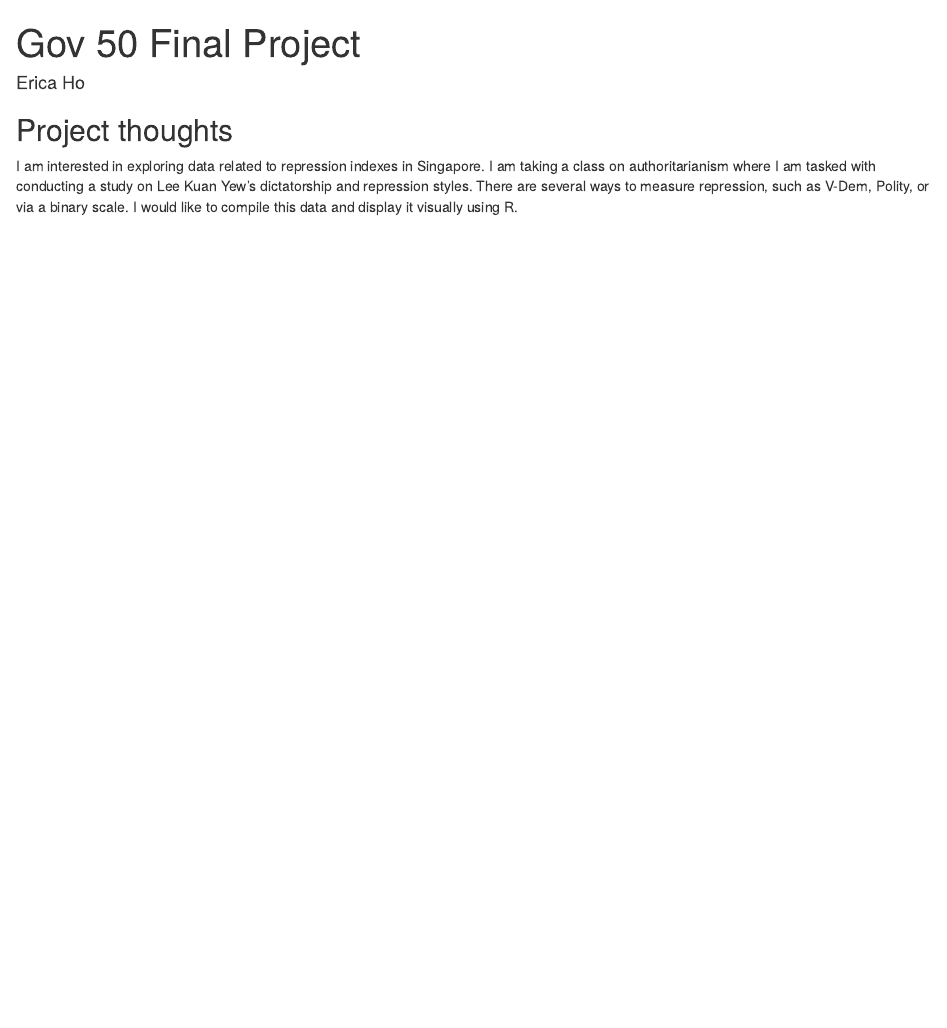
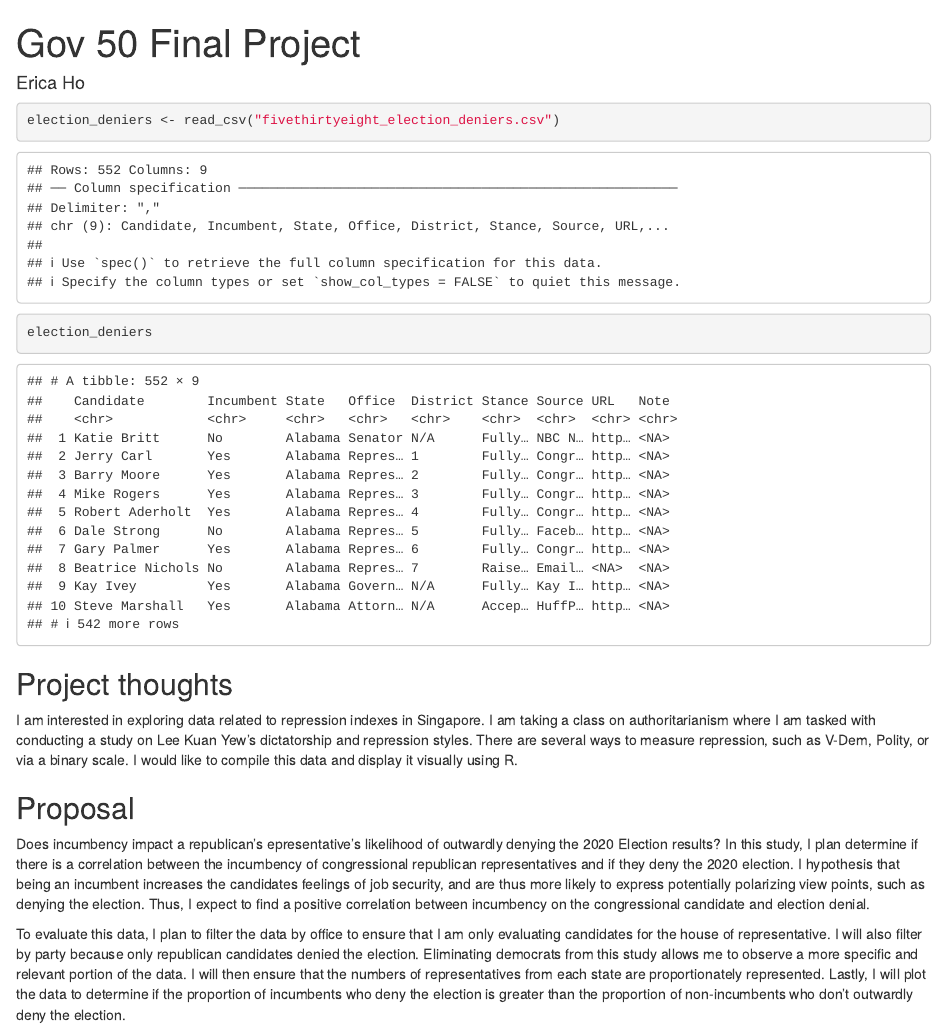
Before and after one commit to ericaho4/gov50-final-project, an R Markdown document (index.Rmd): the page in a window 1100 px wide, from its top. Rendered offline with R 4.5, knitr and Pandoc, with nearby package versions; drawn as R Markdown's standard HTML page in place of the format the file asks for; common packages that the code uses without loading them are loaded.

Commit message:
Milestone 1

````diff
--- a/index.Rmd
+++ b/index.Rmd
@@ -7,8 +7,19 @@ output:
     self_contained: false
 ---
 
+```{r}
+election_deniers <- read_csv("fivethirtyeight_election_deniers.csv")
+election_deniers
+
+```
 
 
 ## Project thoughts
 
 I am interested in exploring data related to repression indexes in Singapore. I am taking a class on authoritarianism where I am tasked with conducting a study on Lee Kuan Yew's dictatorship and repression styles. There are several ways to measure repression, such as V-Dem, Polity, or via a binary scale. I would like to compile this data and display it visually using R.
+
+## Proposal
+
+Does incumbency impact a republican's epresentative's likelihood of outwardly denying the 2020 Election results? In this study, I plan determine if there is a correlation between the incumbency of congressional republican representatives and if they deny the 2020 election. I hypothesis that being an incumbent increases the candidates feelings of job security, and are thus more likely to express potentially polarizing view points, such as denying the election. Thus, I expect to find a positive correlation between incumbency on the congressional candidate and election denial.
+
+To evaluate this data, I plan to filter the data by office to ensure that I am only evaluating candidates for the house of representative. I will also filter by party because only republican candidates denied the election. Eliminating democrats from this study allows me to observe a more specific and relevant portion of the data. I will then ensure that the numbers of representatives from each state are proportionately represented. Lastly, I will plot the data to determine if the proportion of incumbents who deny the election is greater than the proportion of non-incumbents who don't outwardly deny the election.
````
